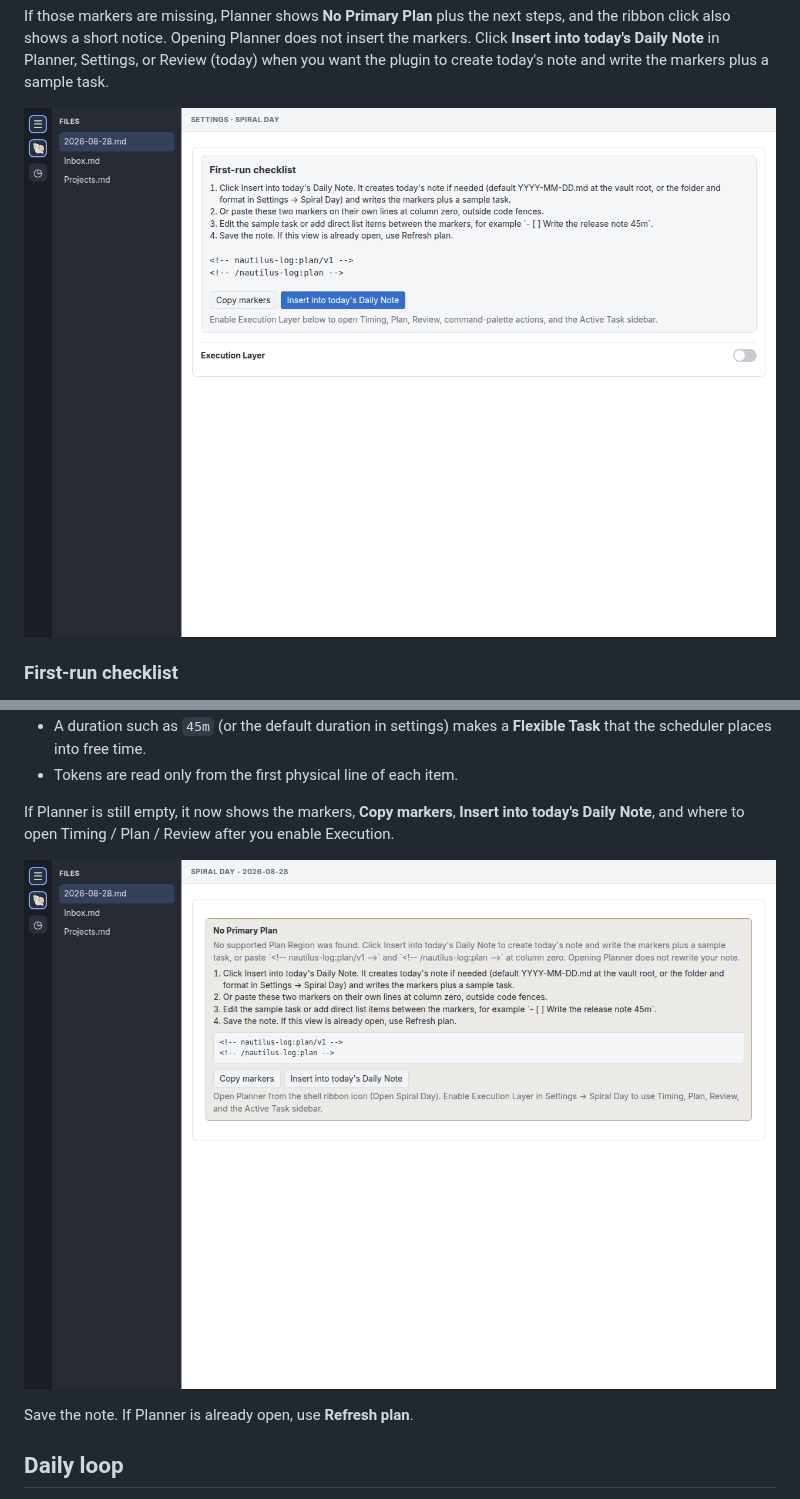
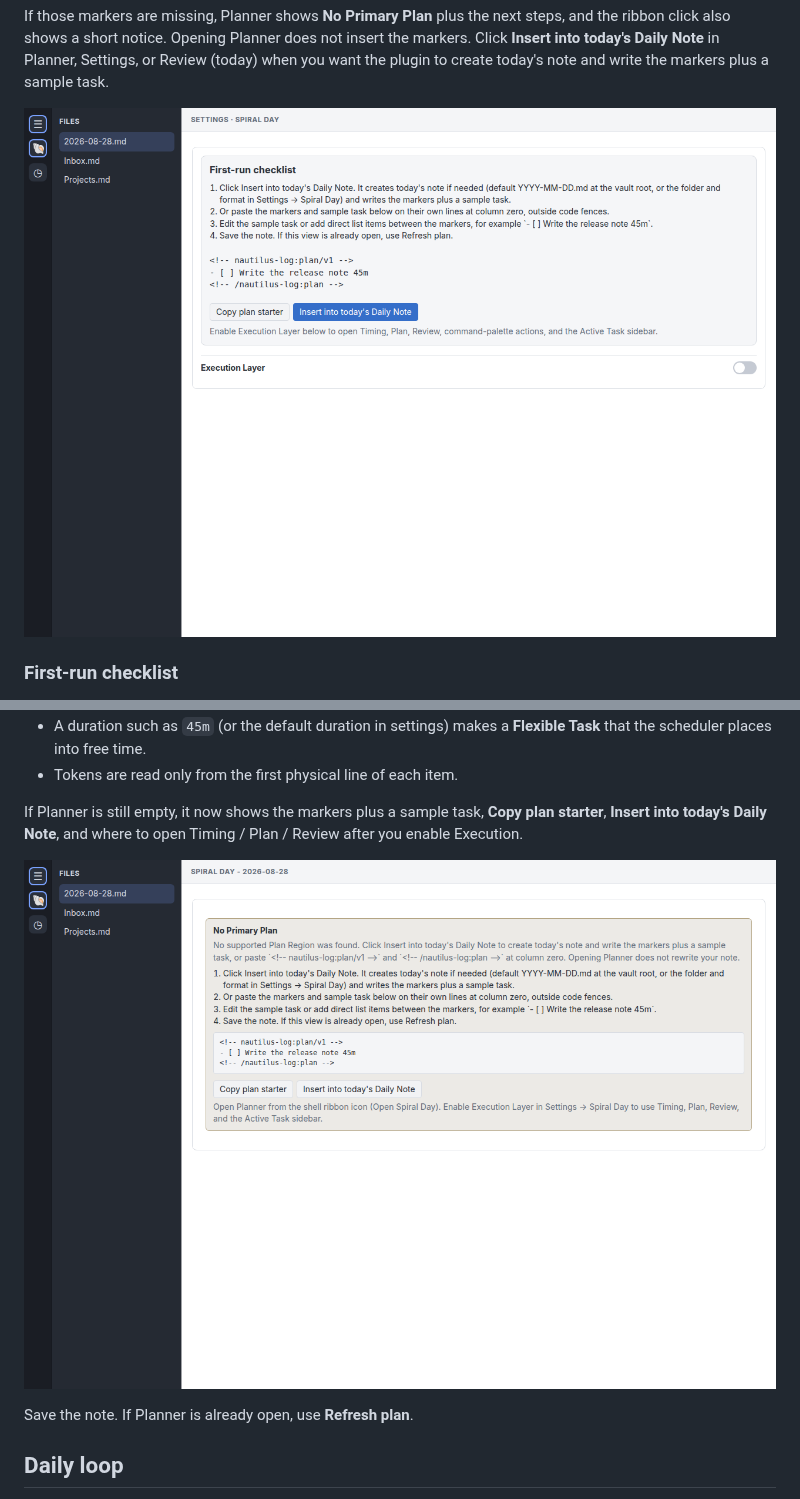
Before and after one commit to oldwinter/obsidian-nautilus-log, a Markdown page: docs/user-guide.md, 2 parts joined by grey strips. Drawn GitHub-style; pictures changed too: docs/user-guide/images/02-settings-first-run.png, docs/user-guide/images/05-planner-empty-guidance.png.

```diff
--- a/docs/user-guide.md
+++ b/docs/user-guide.md
@@ -101,9 +101,9 @@ Rules that matter on day one:
   **Flexible Task** that the scheduler places into free time.
 - Tokens are read only from the first physical line of each item.
 
-If Planner is still empty, it now shows the markers, **Copy markers**,
-**Insert into today's Daily Note**, and where to open Timing / Plan / Review
-after you enable Execution.
+If Planner is still empty, it now shows the markers plus a sample task,
+**Copy plan starter**, **Insert into today's Daily Note**, and where to open
+Timing / Plan / Review after you enable Execution.
 
 ![Planner empty-state guidance](user-guide/images/05-planner-empty-guidance.png)
 
```
Also changed, not shown: README.md (+2 -2 lines), docs/user-guide.zh.md (+1 -1 lines), docs/user-guide/images/07-enable-execution.png, 7 other files.
